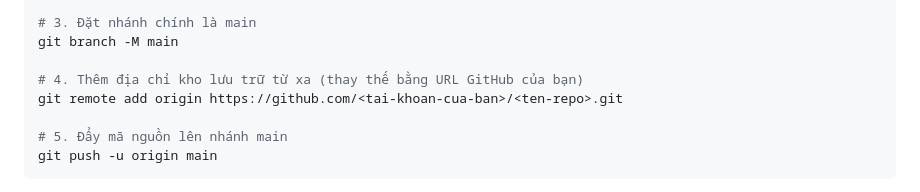
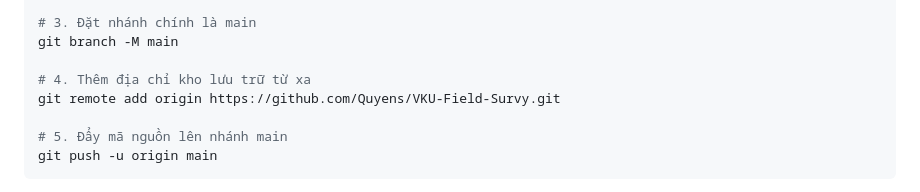
Before and after one commit to Quyens/VKU-Field-Survy, a Markdown page: README.md, the part around the change. Drawn GitHub-style.

Commit message:
docs: update repository URL to Quyens/VKU-Field-Survy

```diff
--- a/README.md
+++ b/README.md
@@ -154,8 +154,8 @@ git commit -m "feat: complete VKU Field Survey PWA & Capacitor iOS offline-first
 # 3. Đặt nhánh chính là main
 git branch -M main
 
-# 4. Thêm địa chỉ kho lưu trữ từ xa (thay thế bằng URL GitHub của bạn)
-git remote add origin https://github.com/<tai-khoan-cua-ban>/<ten-repo>.git
+# 4. Thêm địa chỉ kho lưu trữ từ xa
+git remote add origin https://github.com/Quyens/VKU-Field-Survy.git
 
 # 5. Đẩy mã nguồn lên nhánh main
 git push -u origin main
```
